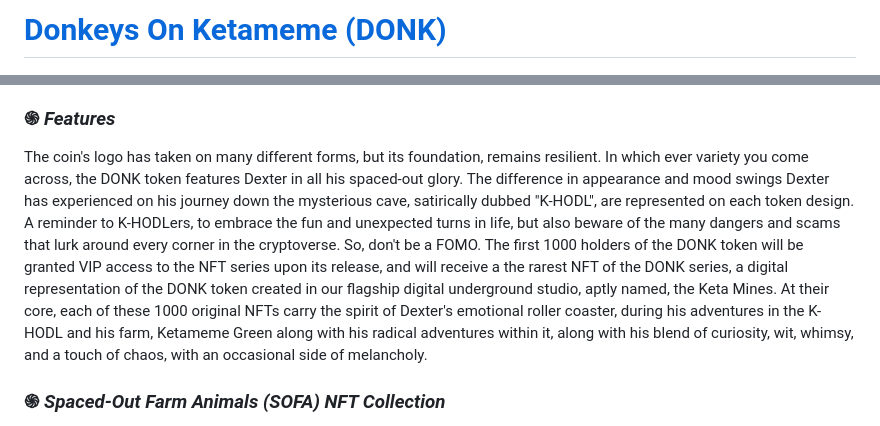
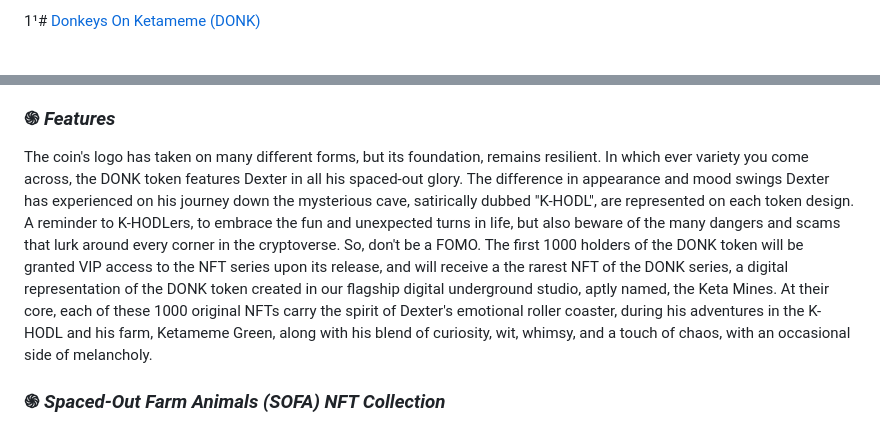
Before and after one commit to DONK-NFT/DONK, a Markdown page: README.md, 2 parts joined by grey strips. Drawn GitHub-style.

```diff
--- a/README.md
+++ b/README.md
@@ -1,4 +1,4 @@
-# <a href="https://donk-nft.github.io/DONK/">Donkeys On Ketameme (DONK)</a>
+1¹# <a href="https://donk-nft.github.io/DONK/">Donkeys On Ketameme (DONK)</a>
 
 ![DONK Logo](https://github.com/DONK-NFT/DONK/blob/main/images/dwk-removebg-preview.png?raw=true)
 
@@ -11,7 +11,7 @@ Once upon a time, in the rural outskirts of the cryptoverse, amongst the vast fi
 
 ### ֍ ***Features***
 
-The coin's logo has taken on many different forms, but its foundation, remains resilient. In which ever variety you come across, the DONK token features Dexter in all his spaced-out glory. The difference in appearance and mood swings Dexter has experienced on his journey down the mysterious cave, satirically dubbed "K-HODL", are represented on each token design. A reminder to K-HODLers, to embrace the fun and unexpected turns in life, but also beware of the many dangers and scams that lurk around every corner in the cryptoverse.  So, don't be a FOMO. The first 1000 holders of the DONK token will be granted VIP access to the NFT series upon its release, and will receive a the rarest NFT of the DONK series, a digital representation of the DONK token created in our flagship digital underground studio, aptly named, the Keta Mines. At their core, each of these 1000 original NFTs carry the spirit of Dexter's emotional roller coaster, during his adventures in the K-HODL and his farm, Ketameme Green along with his radical adventures within it, along with his blend of curiosity, wit, whimsy, and a touch of chaos, with an occasional side of melancholy.
+The coin's logo has taken on many different forms, but its foundation, remains resilient. In which ever variety you come across, the DONK token features Dexter in all his spaced-out glory. The difference in appearance and mood swings Dexter has experienced on his journey down the mysterious cave, satirically dubbed "K-HODL", are represented on each token design. A reminder to K-HODLers, to embrace the fun and unexpected turns in life, but also beware of the many dangers and scams that lurk around every corner in the cryptoverse.  So, don't be a FOMO. The first 1000 holders of the DONK token will be granted VIP access to the NFT series upon its release, and will receive a the rarest NFT of the DONK series, a digital representation of the DONK token created in our flagship digital underground studio, aptly named, the Keta Mines. At their core, each of these 1000 original NFTs carry the spirit of Dexter's emotional roller coaster, during his adventures in the K-HODL and his farm, Ketameme Green, along with his blend of curiosity, wit, whimsy, and a touch of chaos, with an occasional side of melancholy.
 
 ### ֍ ***Spaced-Out Farm Animals (SOFA) NFT Collection***
 
```
